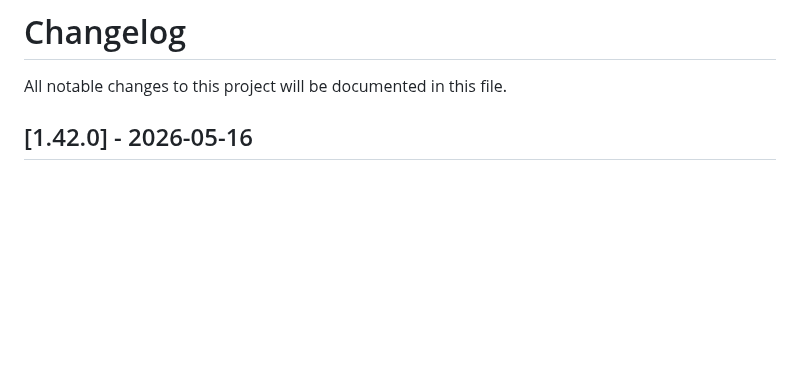
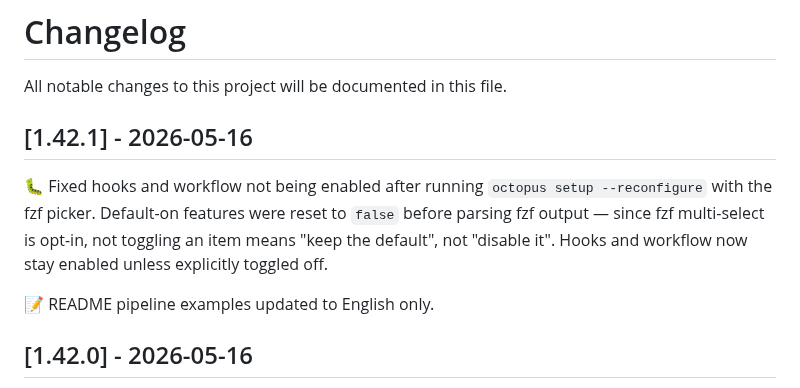
Before and after one commit to leocosta/octopus, a Markdown page: CHANGELOG.md, the part around the change. GitHub-like rendering; blank space fills up the shorter version.

Commit message:
chore(release): v1.42.1

```diff
--- a/CHANGELOG.md
+++ b/CHANGELOG.md
@@ -1,6 +1,12 @@
 # Changelog
 
 All notable changes to this project will be documented in this file.
+
+## [1.42.1] - 2026-05-16
+
+🐛 Fixed hooks and workflow not being enabled after running `octopus setup --reconfigure` with the fzf picker. Default-on features were reset to `false` before parsing fzf output — since fzf multi-select is opt-in, not toggling an item means "keep the default", not "disable it". Hooks and workflow now stay enabled unless explicitly toggled off.
+
+📝 README pipeline examples updated to English only.
 
 ## [1.42.0] - 2026-05-16
 
```
Also changed, not shown: 1 other file.
